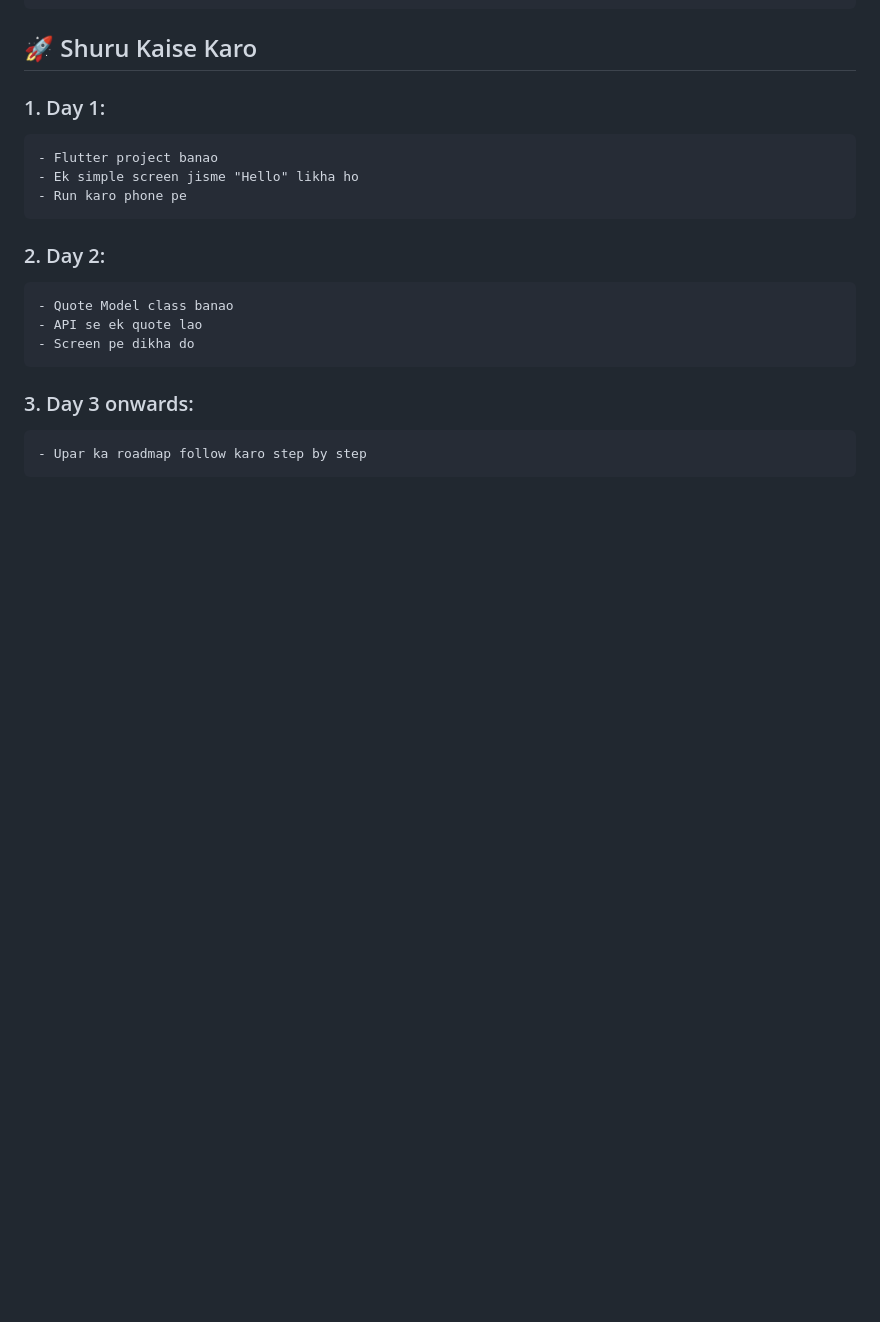
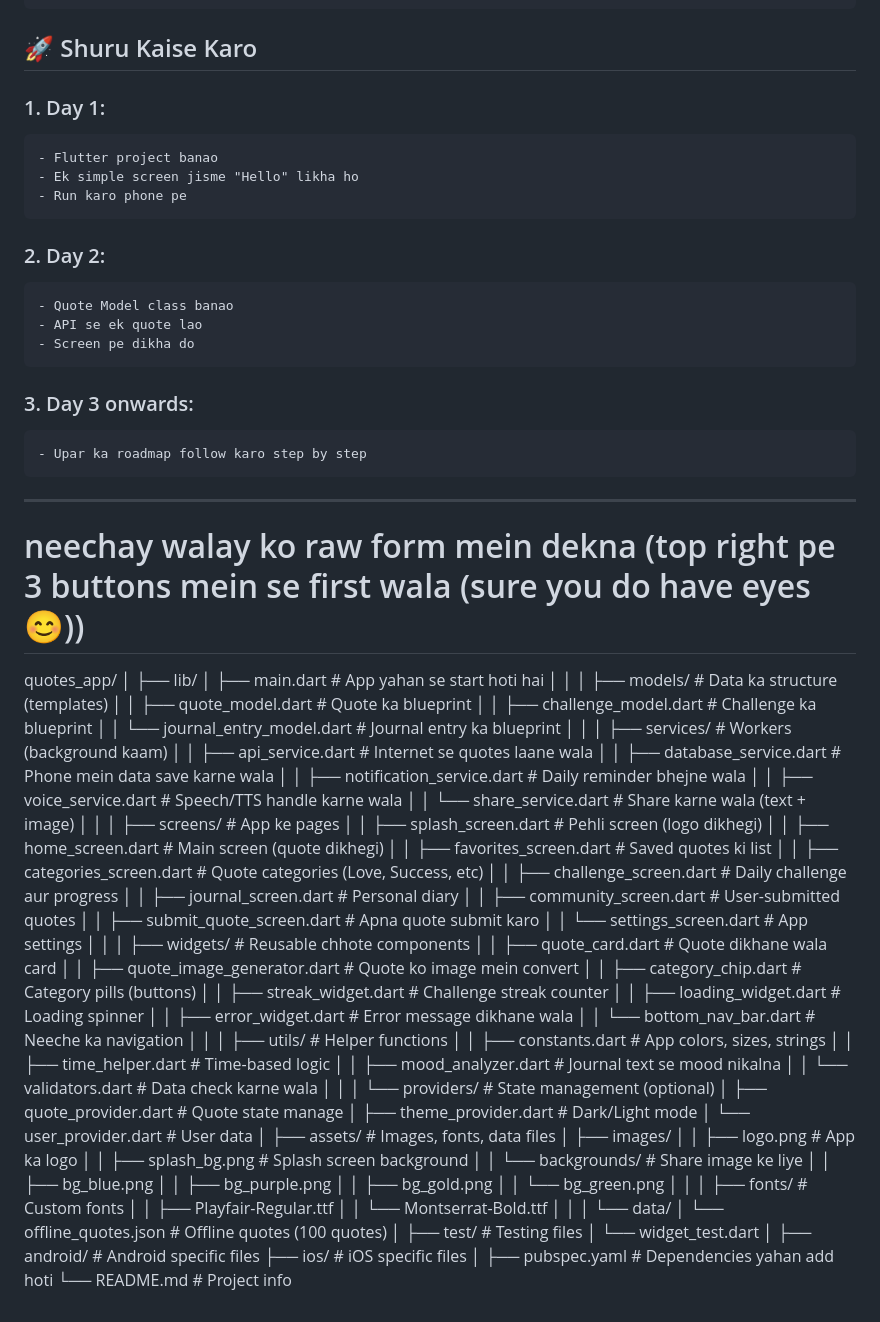
Before and after one commit to waris-ali-git/Daily-Quotes-Motivation-App, a Markdown page: lib/RoadMap.md, the part around the change. Drawn GitHub-style; blank space fills up the shorter version.

Commit message:
roadmap mein file structure

```diff
--- a/lib/RoadMap.md
+++ b/lib/RoadMap.md
@@ -269,3 +269,92 @@ Baad mein: Apni journey dekh sako ki kaise improve kiya
 
 ### 3. Day 3 onwards:
     - Upar ka roadmap follow karo step by step
+
+
+
+
+
+
+
+
+
+
+---
+
+
+# neechay walay ko raw form mein dekna (top right pe 3 buttons mein se first wala (sure you do have eyes😊))
+
+
+quotes_app/
+│
+├── lib/
+│   ├── main.dart                          # App yahan se start hoti hai
+│   │
+│   ├── models/                            # Data ka structure (templates)
+│   │   ├── quote_model.dart              # Quote ka blueprint
+│   │   ├── challenge_model.dart          # Challenge ka blueprint
+│   │   └── journal_entry_model.dart      # Journal entry ka blueprint
+│   │
+│   ├── services/                          # Workers (background kaam)
+│   │   ├── api_service.dart              # Internet se quotes laane wala
+│   │   ├── database_service.dart         # Phone mein data save karne wala
+│   │   ├── notification_service.dart     # Daily reminder bhejne wala
+│   │   ├── voice_service.dart            # Speech/TTS handle karne wala
+│   │   └── share_service.dart            # Share karne wala (text + image)
+│   │
+│   ├── screens/                           # App ke pages
+│   │   ├── splash_screen.dart            # Pehli screen (logo dikhegi)
+│   │   ├── home_screen.dart              # Main screen (quote dikhegi)
+│   │   ├── favorites_screen.dart         # Saved quotes ki list
+│   │   ├── categories_screen.dart        # Quote categories (Love, Success, etc)
+│   │   ├── challenge_screen.dart         # Daily challenge aur progress
+│   │   ├── journal_screen.dart           # Personal diary
+│   │   ├── community_screen.dart         # User-submitted quotes
+│   │   ├── submit_quote_screen.dart      # Apna quote submit karo
+│   │   └── settings_screen.dart          # App settings
+│   │
+│   ├── widgets/                           # Reusable chhote components
+│   │   ├── quote_card.dart               # Quote dikhane wala card
+│   │   ├── quote_image_generator.dart    # Quote ko image mein convert
+│   │   ├── category_chip.dart            # Category pills (buttons)
+│   │   ├── streak_widget.dart            # Challenge streak counter
+│   │   ├── loading_widget.dart           # Loading spinner
+│   │   ├── error_widget.dart             # Error message dikhane wala
+│   │   └── bottom_nav_bar.dart           # Neeche ka navigation
+│   │
+│   ├── utils/                             # Helper functions
+│   │   ├── constants.dart                # App colors, sizes, strings
+│   │   ├── time_helper.dart              # Time-based logic
+│   │   ├── mood_analyzer.dart            # Journal text se mood nikalna
+│   │   └── validators.dart               # Data check karne wala
+│   │
+│   └── providers/                         # State management (optional)
+│       ├── quote_provider.dart           # Quote state manage
+│       ├── theme_provider.dart           # Dark/Light mode
+│       └── user_provider.dart            # User data
+│
+├── assets/                                # Images, fonts, data files
+│   ├── images/
+│   │   ├── logo.png                      # App ka logo
+│   │   ├── splash_bg.png                 # Splash screen background
+│   │   └── backgrounds/                  # Share image ke liye
+│   │       ├── bg_blue.png
+│   │       ├── bg_purple.png
+│   │       ├── bg_gold.png
+│   │       └── bg_green.png
+│   │
+│   ├── fonts/                            # Custom fonts
+│   │   ├── Playfair-Regular.ttf
+│   │   └── Montserrat-Bold.ttf
+│   │
+│   └── data/
+│       └── offline_quotes.json           # Offline quotes (100 quotes)
+│
+├── test/                                  # Testing files
+│   └── widget_test.dart
+│
+├── android/                               # Android specific files
+├── ios/                                   # iOS specific files
+│
+├── pubspec.yaml                          # Dependencies yahan add hoti
+└── README.md                             # Project info
```
